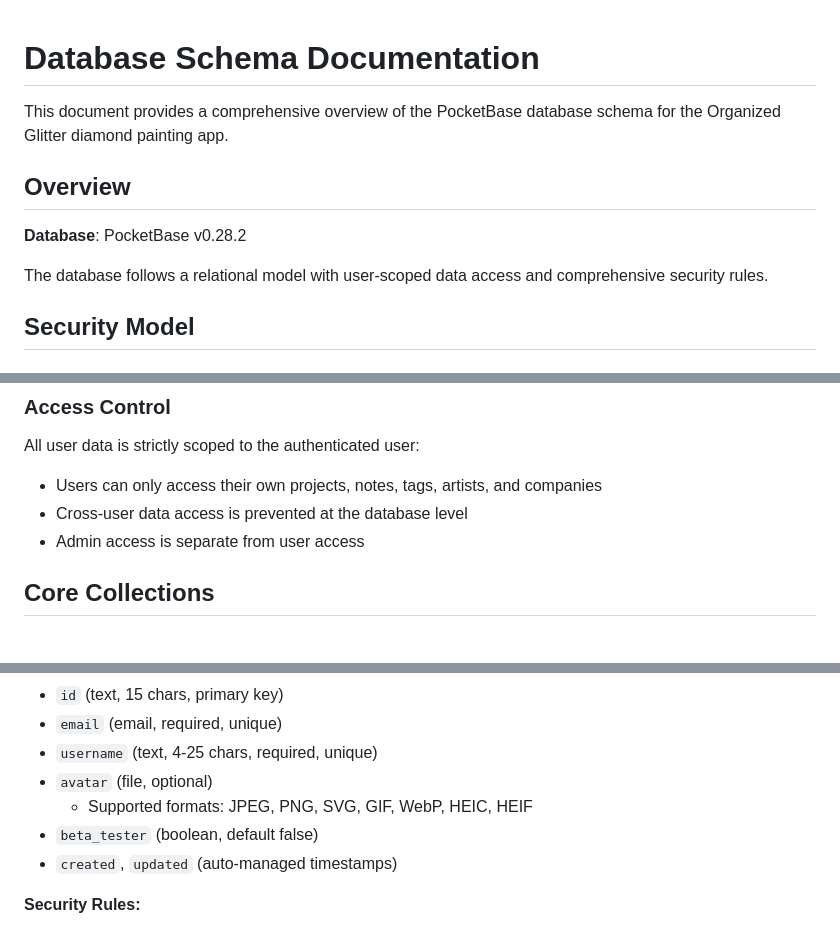
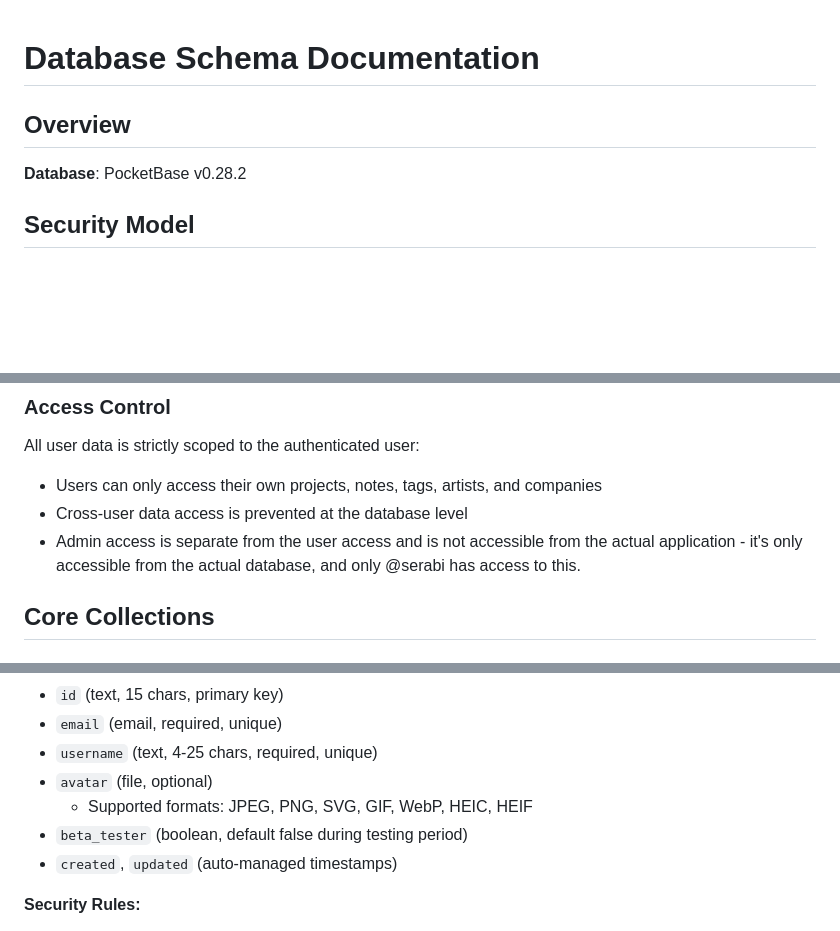
Before and after one commit to serabi/organized-glitter, a Markdown page: database_readme.md, 3 parts joined by grey strips. Drawn GitHub-style; blank space fills up the shorter version.

```diff
--- a/database_readme.md
+++ b/database_readme.md
@@ -1,12 +1,8 @@
 # Database Schema Documentation
-
-This document provides a comprehensive overview of the PocketBase database schema for the Organized Glitter diamond painting app.
 
 ## Overview
 
 **Database**: PocketBase v0.28.2
-
-The database follows a relational model with user-scoped data access and comprehensive security rules.
 
 ## Security Model
 
@@ -23,7 +19,7 @@ All user data is strictly scoped to the authenticated user:
 
 - Users can only access their own projects, notes, tags, artists, and companies
 - Cross-user data access is prevented at the database level
-- Admin access is separate from user access
+- Admin access is separate from the user access and is not accessible from the actual application - it's only accessible from the actual database, and only @serabi has access to this.
 
 ## Core Collections
 
@@ -38,7 +34,7 @@ Primary user accounts with authentication and profile data.
 - `username` (text, 4-25 chars, required, unique)
 - `avatar` (file, optional)
   - Supported formats: JPEG, PNG, SVG, GIF, WebP, HEIC, HEIF
-- `beta_tester` (boolean, default false)
+- `beta_tester` (boolean, default false during testing period)
 - `created`, `updated` (auto-managed timestamps)
 
 **Security Rules:**
```
Also changed, not shown: other parts of database_readme.md (+41 -13 lines).
